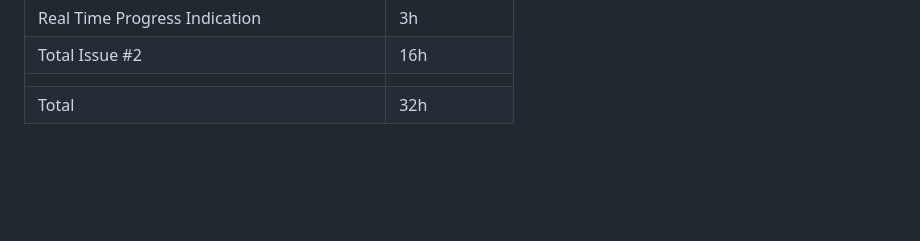
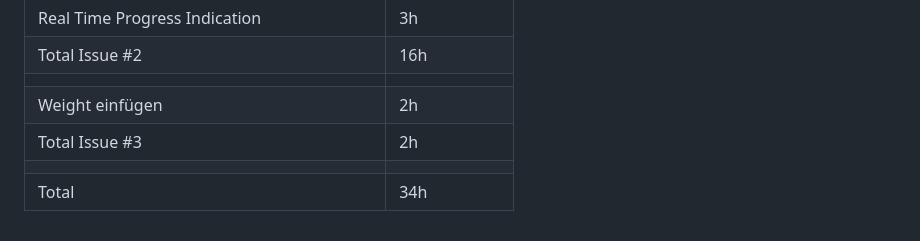
Before and after one commit to mi-classroom/mi-web-technologien-beiboot-ss2024-gutentag2012, a Markdown page: README.md, the part around the change. Rendered like a GitHub page; blank space fills up the shorter version.

Commit message:
docs: add timing information

```diff
--- a/README.md
+++ b/README.md
@@ -85,4 +85,7 @@ Zum Starten der Anwendung müssen folgende Schritte durchgeführt werden (Für j
 | Real Time Progress Indication               | 3h          |
 | Total Issue #2                              | 16h         |
 |                                             |             |
-| Total                                       | 32h         |
+| Weight einfügen                             | 2h          |
+| Total Issue #3                              | 2h          |
+|                                             |             |
+| Total                                       | 34h         |
```
